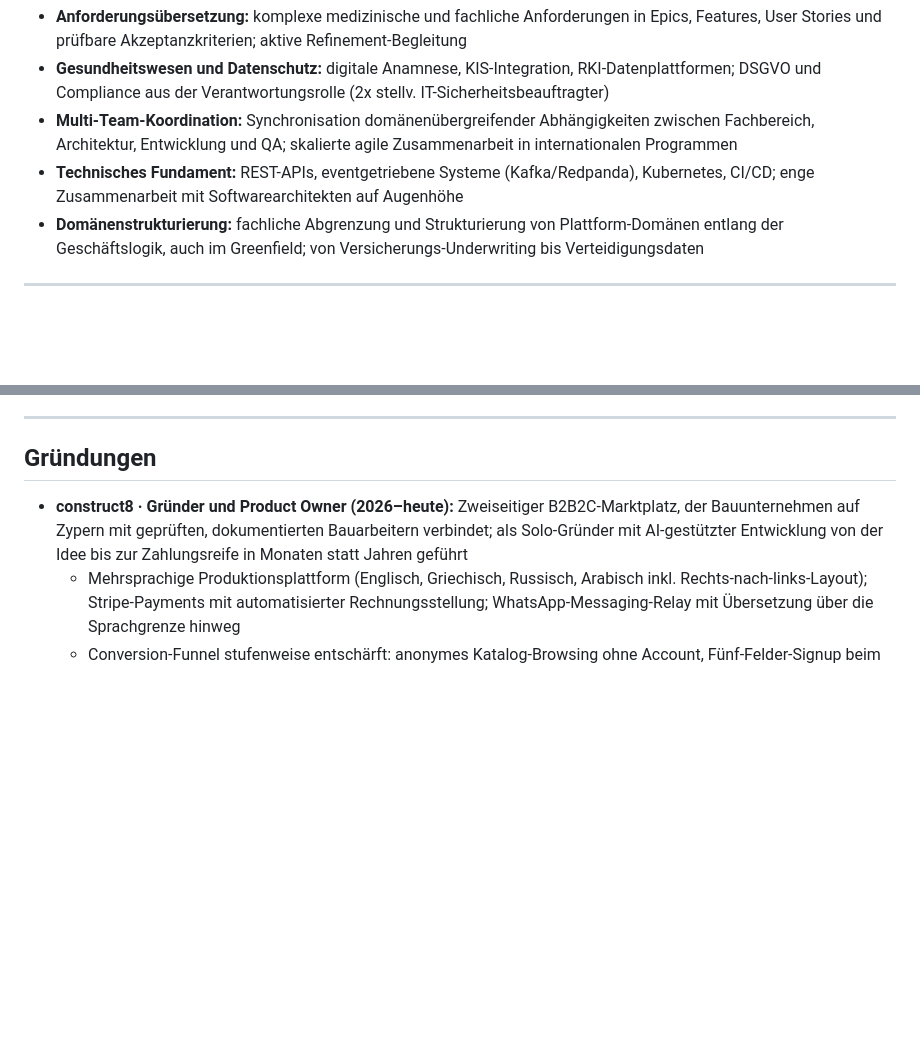
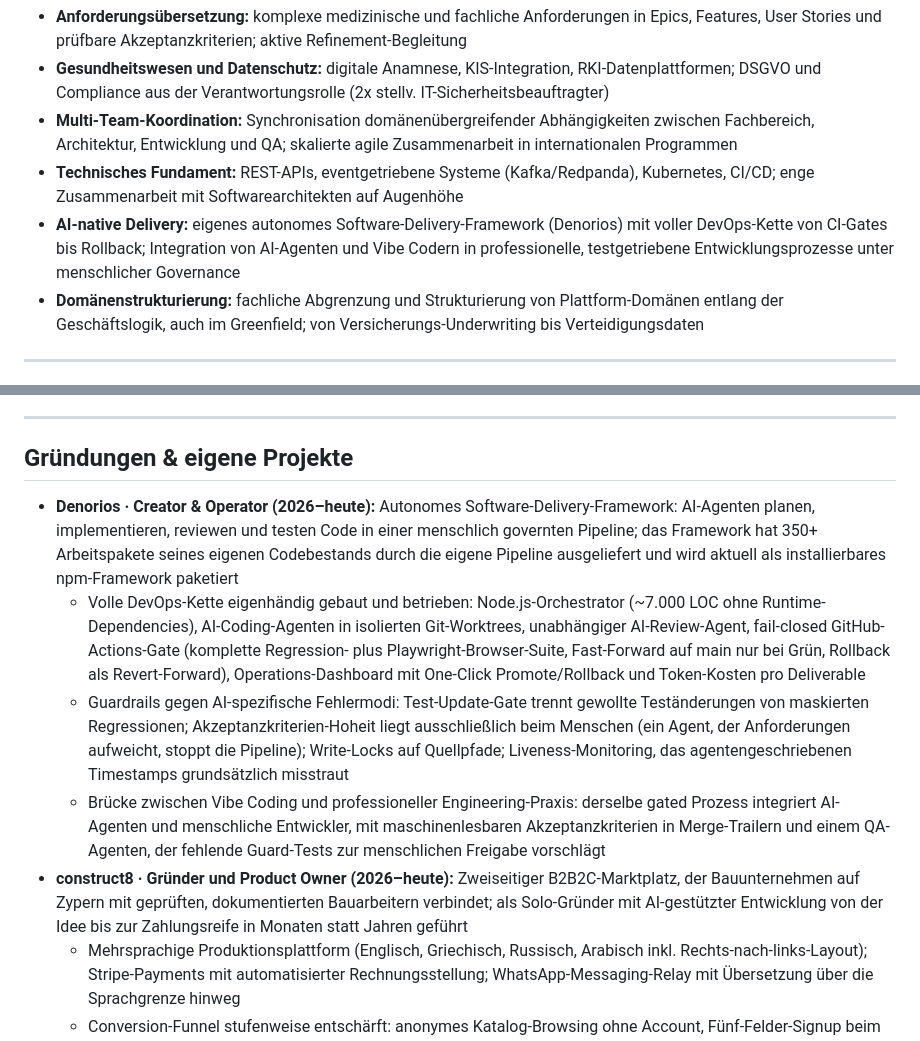
Before and after one commit to hilbertp/job-bot, a Markdown page: data/applications/cv_iso_healthcare_po_v2.md, 2 parts joined by grey strips. Drawn GitHub-style; blank space fills up the shorter version.

Commit message:
docs(applications): add Denorios to ISO v2 CV + PROFILE.md
- CV: Denorios entry under Gruendungen & eigene Projekte + AI-native Delivery
  Schwerpunkt (full DevOps chain, AI guardrails, vibe-coder integration)
- PROFILE.md: full Denorios fact block incl. ADR 7.4 no-repo-link-on-CVs caveat

Co-Authored-By: Claude Fable 5 <noreply@anthropic.com>

```diff
--- a/data/applications/cv_iso_healthcare_po_v2.md
+++ b/data/applications/cv_iso_healthcare_po_v2.md
@@ -18,6 +18,7 @@ Product Owner mit zehn Jahren Erfahrung in der Übersetzung komplexer fachlicher
 - **Gesundheitswesen und Datenschutz:** digitale Anamnese, KIS-Integration, RKI-Datenplattformen; DSGVO und Compliance aus der Verantwortungsrolle (2x stellv. IT-Sicherheitsbeauftragter)
 - **Multi-Team-Koordination:** Synchronisation domänenübergreifender Abhängigkeiten zwischen Fachbereich, Architektur, Entwicklung und QA; skalierte agile Zusammenarbeit in internationalen Programmen
 - **Technisches Fundament:** REST-APIs, eventgetriebene Systeme (Kafka/Redpanda), Kubernetes, CI/CD; enge Zusammenarbeit mit Softwarearchitekten auf Augenhöhe
+- **AI-native Delivery:** eigenes autonomes Software-Delivery-Framework (Denorios) mit voller DevOps-Kette von CI-Gates bis Rollback; Integration von AI-Agenten und Vibe Codern in professionelle, testgetriebene Entwicklungsprozesse unter menschlicher Governance
 - **Domänenstrukturierung:** fachliche Abgrenzung und Strukturierung von Plattform-Domänen entlang der Geschäftslogik, auch im Greenfield; von Versicherungs-Underwriting bis Verteidigungsdaten
 
 ---
@@ -71,8 +72,12 @@ Zentrale Datenplattform des europäischen Verteidigungsprogramms FCAS: fachlich
 
 ---
 
-## Gründungen
+## Gründungen & eigene Projekte
 
+- **Denorios · Creator & Operator (2026–heute):** Autonomes Software-Delivery-Framework: AI-Agenten planen, implementieren, reviewen und testen Code in einer menschlich governten Pipeline; das Framework hat 350+ Arbeitspakete seines eigenen Codebestands durch die eigene Pipeline ausgeliefert und wird aktuell als installierbares npm-Framework paketiert
+  - Volle DevOps-Kette eigenhändig gebaut und betrieben: Node.js-Orchestrator (~7.000 LOC ohne Runtime-Dependencies), AI-Coding-Agenten in isolierten Git-Worktrees, unabhängiger AI-Review-Agent, fail-closed GitHub-Actions-Gate (komplette Regression- plus Playwright-Browser-Suite, Fast-Forward auf main nur bei Grün, Rollback als Revert-Forward), Operations-Dashboard mit One-Click Promote/Rollback und Token-Kosten pro Deliverable
+  - Guardrails gegen AI-spezifische Fehlermodi: Test-Update-Gate trennt gewollte Teständerungen von maskierten Regressionen; Akzeptanzkriterien-Hoheit liegt ausschließlich beim Menschen (ein Agent, der Anforderungen aufweicht, stoppt die Pipeline); Write-Locks auf Quellpfade; Liveness-Monitoring, das agentengeschriebenen Timestamps grundsätzlich misstraut
+  - Brücke zwischen Vibe Coding und professioneller Engineering-Praxis: derselbe gated Prozess integriert AI-Agenten und menschliche Entwickler, mit maschinenlesbaren Akzeptanzkriterien in Merge-Trailern und einem QA-Agenten, der fehlende Guard-Tests zur menschlichen Freigabe vorschlägt
 - **construct8 · Gründer und Product Owner (2026–heute):** Zweiseitiger B2B2C-Marktplatz, der Bauunternehmen auf Zypern mit geprüften, dokumentierten Bauarbeitern verbindet; als Solo-Gründer mit AI-gestützter Entwicklung von der Idee bis zur Zahlungsreife in Monaten statt Jahren geführt
   - Mehrsprachige Produktionsplattform (Englisch, Griechisch, Russisch, Arabisch inkl. Rechts-nach-links-Layout); Stripe-Payments mit automatisierter Rechnungsstellung; WhatsApp-Messaging-Relay mit Übersetzung über die Sprachgrenze hinweg
   - Conversion-Funnel stufenweise entschärft: anonymes Katalog-Browsing ohne Account, Fünf-Felder-Signup beim Erstkontakt, Rechnungsdaten erst im Zahlungsmoment; Identitätsschutz beider Seiten als serverseitig erzwungene Geschäftsregel (Anonymität bis zur Buchung, 399 EUR Einmalgebühr)
```
Also changed, not shown: data/applications/PROFILE.md (+1 -0 lines).
